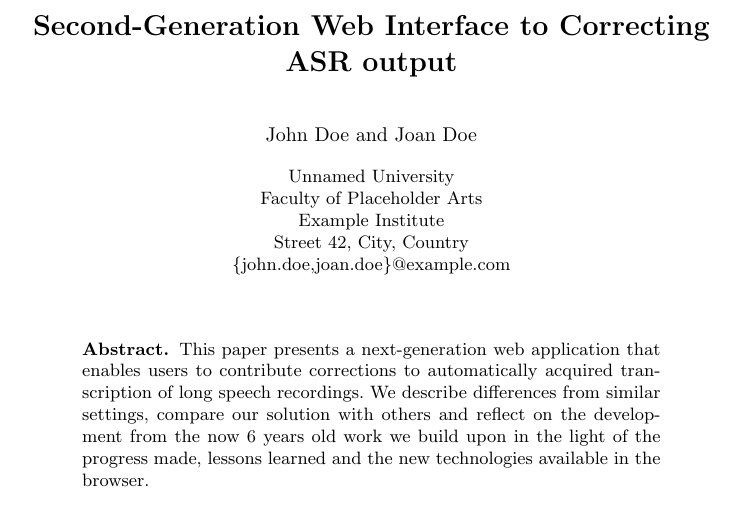
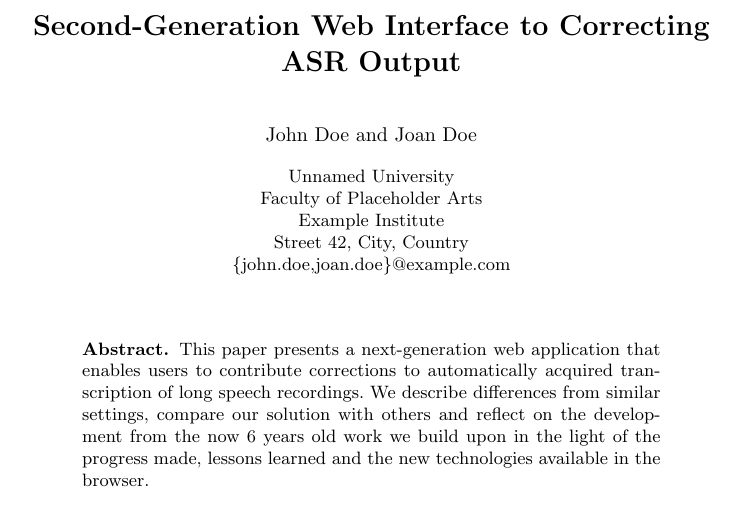
Before and after one commit to Sixtease/publikace, a LaTeX thesis (2018-ftc-vancouver/webapp-anon.tex): part of page 1 of 14, cut so that both start at the same text. Compiled offline with pdfLaTeX.

Commit message:
correct case for title

```diff
--- a/2018-ftc-vancouver/webapp-anon.tex
+++ b/2018-ftc-vancouver/webapp-anon.tex
@@ -70,9 +70,9 @@
 \begin{document}
 \mainmatter              % start of a contribution
 %
-\title{Second-Generation Web Interface to Correcting ASR output}
+\title{Second-Generation Web Interface to Correcting ASR Output}
 %
-\titlerunning{Second-Generation Web Interface to Correcting ASR output}  % abbreviated title (for running head)
+\titlerunning{Second-Generation Web Interface to Correcting ASR Output}  % abbreviated title (for running head)
 %                                     also used for the TOC unless
 %                                     \toctitle is used
 %
```
Also changed, not shown: 2018-ftc-vancouver/webapp.tex (+2 -2 lines).
